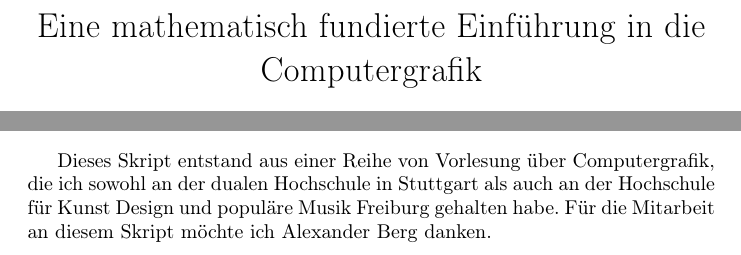
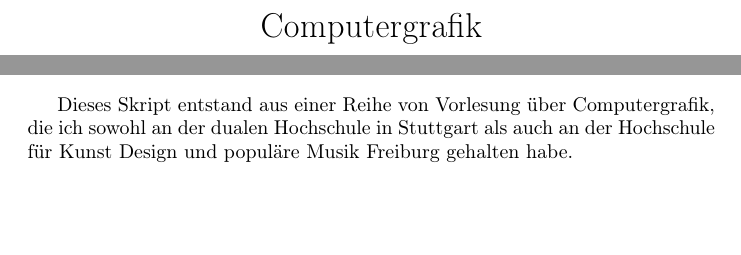
Before and after one commit to johannes-riesterer/computergrafik_skript, a LaTeX document (computergrafik.tex, which reads content/00_title.tex): two parts of pages 1 and 3 of 73, joined at a grey line, cut at the place of the change, the shorter picture padded with empty space. Compiled offline with pdfLaTeX.

Commit message:
Titel geänert

```diff
--- a/content/00_title.tex
+++ b/content/00_title.tex
@@ -1,4 +1,4 @@
-\title{Eine mathematisch fundierte Einführung in die Computergrafik}
+\title{ Computergrafik}
 \author{Dr. Johannes Riesterer}
 \date{\today}
 \maketitle\thispagestyle{empty}
@@ -20,8 +20,6 @@ Vervielfältigung nur mit ausdrücklicher Erlaubnis des Autors
 \mbox{}\thispagestyle{empty}
 
 Dieses Skript entstand aus einer Reihe von Vorlesung über Computergrafik, die ich sowohl an der dualen Hochschule in Stuttgart als auch an der Hochschule für
-Kunst Design und populäre Musik Freiburg gehalten habe. Für die Mitarbeit an diesem Skript möchte ich Alexander Berg  danken.
-
-
+Kunst Design und populäre Musik Freiburg gehalten habe.
 
 \newpage
```
